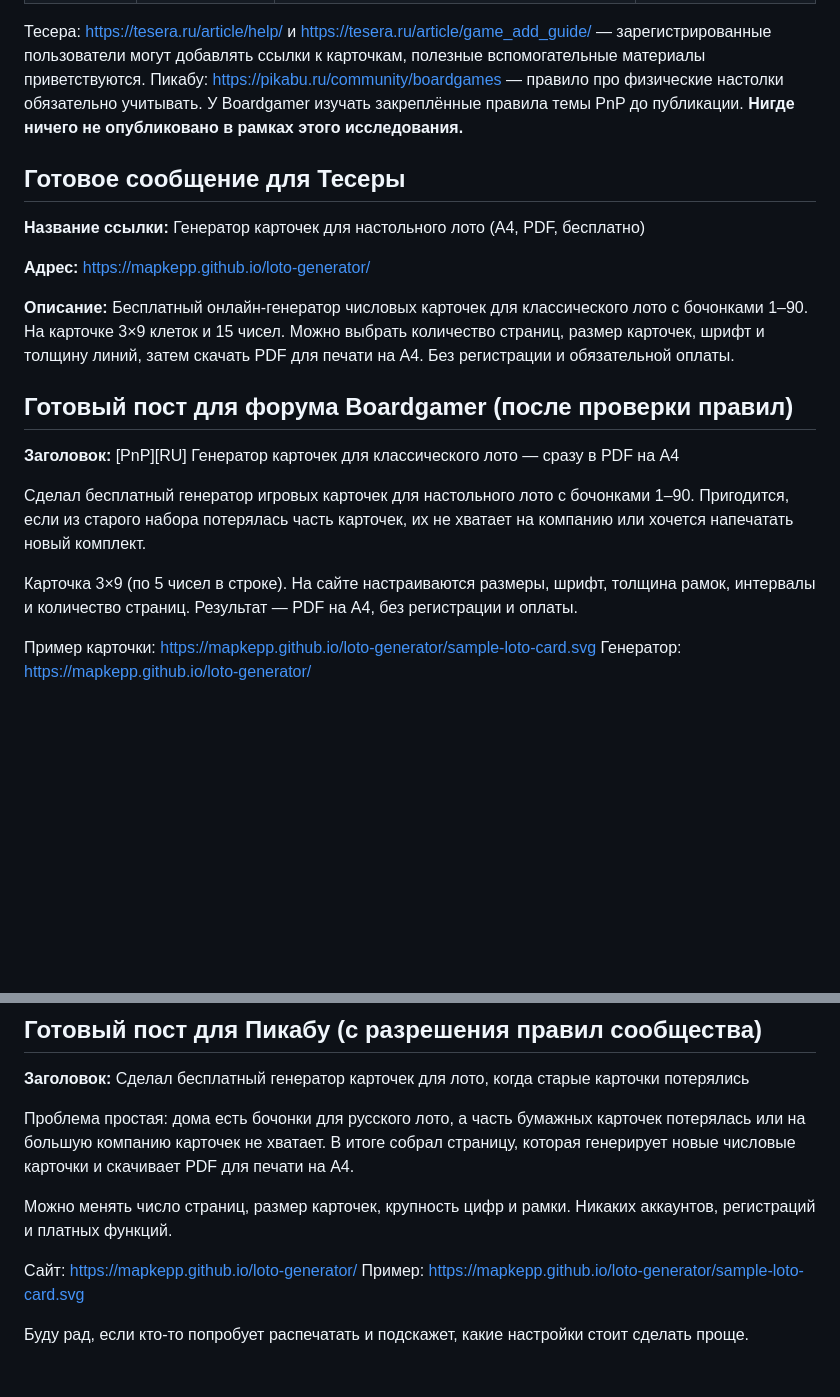
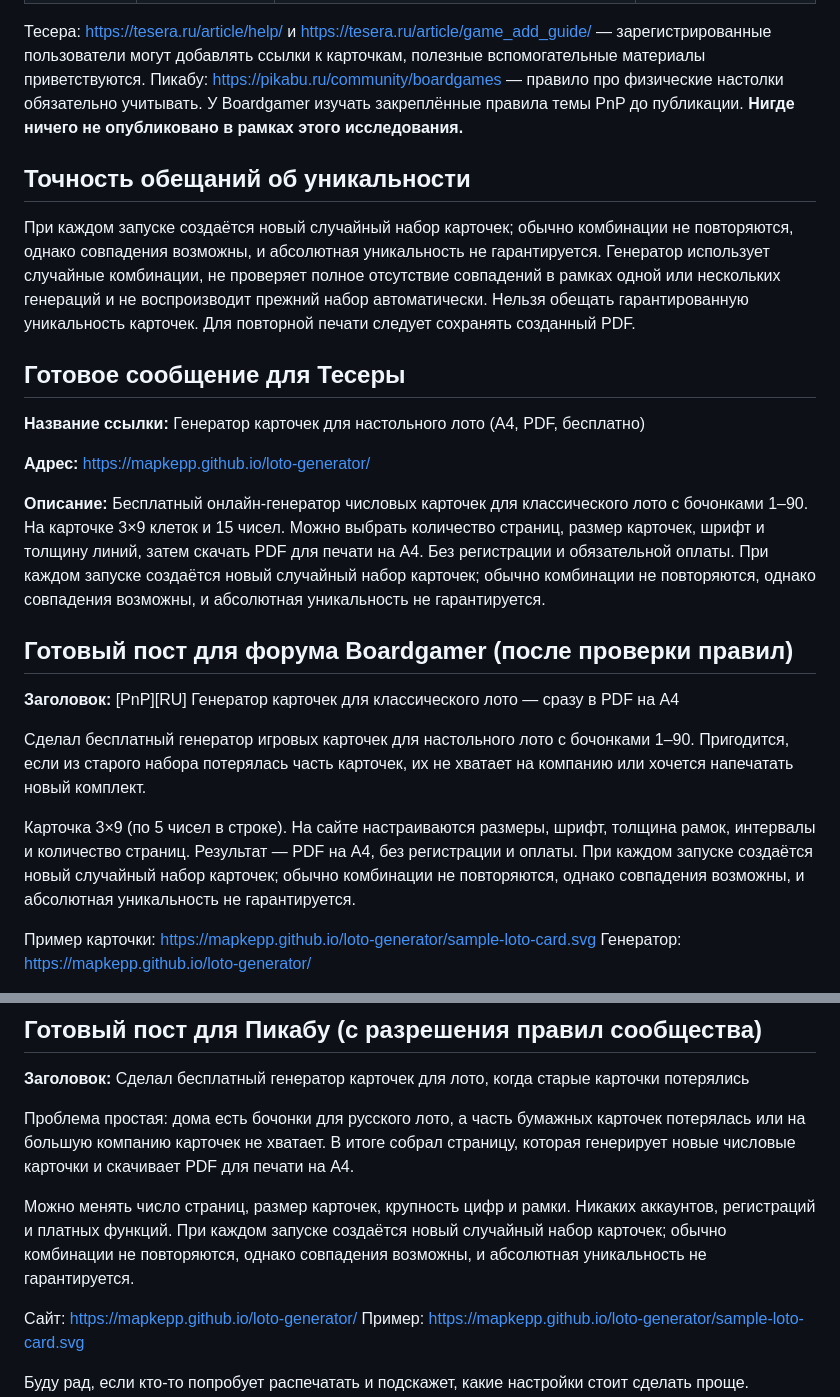
Before and after one commit to mapkepp/loto-generator, a Markdown page: docs/SEO-DISCOVERY-AND-OUTREACH-RU.md, 2 parts joined by grey strips. Drawn GitHub-style; blank space fills up the shorter version.

Commit message:
Update all outreach templates with truthful card randomness disclosure

```diff
--- a/docs/SEO-DISCOVERY-AND-OUTREACH-RU.md
+++ b/docs/SEO-DISCOVERY-AND-OUTREACH-RU.md
@@ -39,13 +39,18 @@
 
 Тесера: https://tesera.ru/article/help/ и https://tesera.ru/article/game_add_guide/ — зарегистрированные пользователи могут добавлять ссылки к карточкам, полезные вспомогательные материалы приветствуются. Пикабу: https://pikabu.ru/community/boardgames — правило про физические настолки обязательно учитывать. У Boardgamer изучать закреплённые правила темы PnP до публикации. **Нигде ничего не опубликовано в рамках этого исследования.**
 
+## Точность обещаний об уникальности
+
+При каждом запуске создаётся новый случайный набор карточек; обычно комбинации не повторяются, однако совпадения возможны, и абсолютная уникальность не гарантируется.
+Генератор использует случайные комбинации, не проверяет полное отсутствие совпадений в рамках одной или нескольких генераций и не воспроизводит прежний набор автоматически. Нельзя обещать гарантированную уникальность карточек. Для повторной печати следует сохранять созданный PDF.
+
 ## Готовое сообщение для Тесеры
 
 **Название ссылки:** Генератор карточек для настольного лото (А4, PDF, бесплатно)
 
 **Адрес:** https://mapkepp.github.io/loto-generator/
 
-**Описание:** Бесплатный онлайн-генератор числовых карточек для классического лото с бочонками 1–90. На карточке 3×9 клеток и 15 чисел. Можно выбрать количество страниц, размер карточек, шрифт и толщину линий, затем скачать PDF для печати на А4. Без регистрации и обязательной оплаты.
+**Описание:** Бесплатный онлайн-генератор числовых карточек для классического лото с бочонками 1–90. На карточке 3×9 клеток и 15 чисел. Можно выбрать количество страниц, размер карточек, шрифт и толщину линий, затем скачать PDF для печати на А4. Без регистрации и обязательной оплаты. При каждом запуске создаётся новый случайный набор карточек; обычно комбинации не повторяются, однако совпадения возможны, и абсолютная уникальность не гарантируется.
 
 ## Готовый пост для форума Boardgamer (после проверки правил)
 
@@ -53,7 +58,7 @@
 
 Сделал бесплатный генератор игровых карточек для настольного лото с бочонками 1–90. Пригодится, если из старого набора потерялась часть карточек, их не хватает на компанию или хочется напечатать новый комплект.
 
-Карточка 3×9 (по 5 чисел в строке). На сайте настраиваются размеры, шрифт, толщина рамок, интервалы и количество страниц. Результат — PDF на А4, без регистрации и оплаты.
+Карточка 3×9 (по 5 чисел в строке). На сайте настраиваются размеры, шрифт, толщина рамок, интервалы и количество страниц. Результат — PDF на А4, без регистрации и оплаты. При каждом запуске создаётся новый случайный набор карточек; обычно комбинации не повторяются, однако совпадения возможны, и абсолютная уникальность не гарантируется.
 
 Пример карточки: https://mapkepp.github.io/loto-generator/sample-loto-card.svg
 Генератор: https://mapkepp.github.io/loto-generator/
@@ -66,7 +71,7 @@
 
 Проблема простая: дома есть бочонки для русского лото, а часть бумажных карточек потерялась или на большую компанию карточек не хватает. В итоге собрал страницу, которая генерирует новые числовые карточки и скачивает PDF для печати на А4.
 
-Можно менять число страниц, размер карточек, крупность цифр и рамки. Никаких аккаунтов, регистраций и платных функций.
+Можно менять число страниц, размер карточек, крупность цифр и рамки. Никаких аккаунтов, регистраций и платных функций. При каждом запуске создаётся новый случайный набор карточек; обычно комбинации не повторяются, однако совпадения возможны, и абсолютная уникальность не гарантируется.
 
 Сайт: https://mapkepp.github.io/loto-generator/
 Пример: https://mapkepp.github.io/loto-generator/sample-loto-card.svg
```
